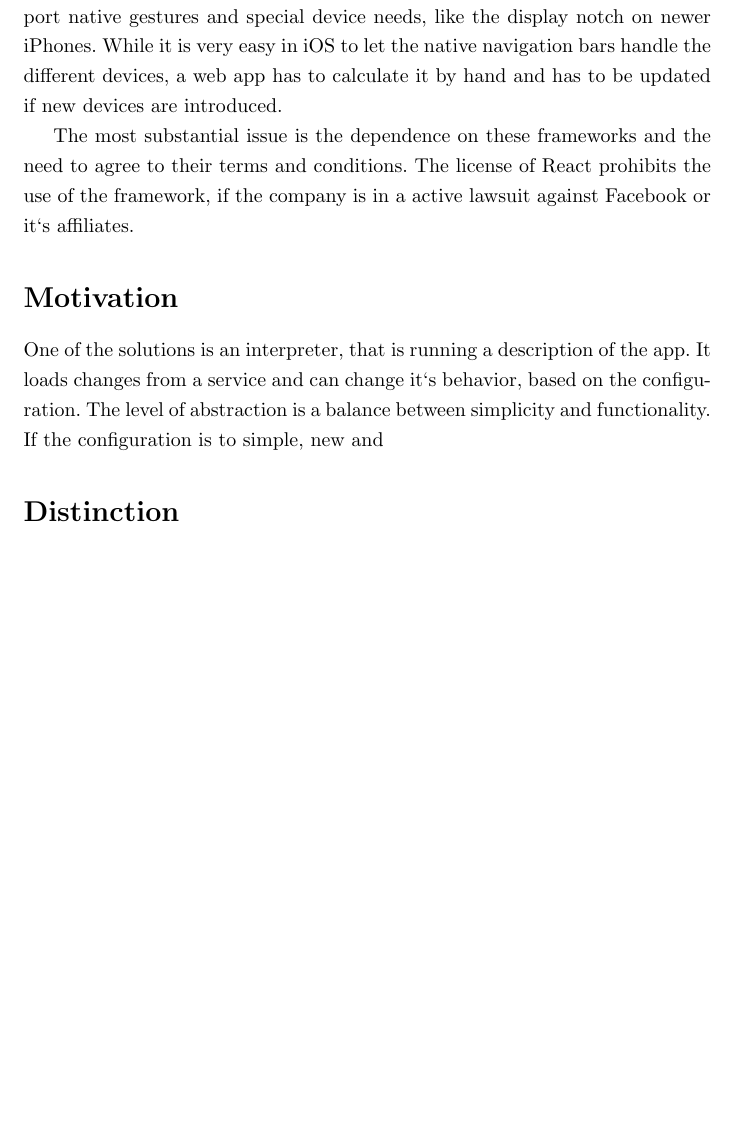
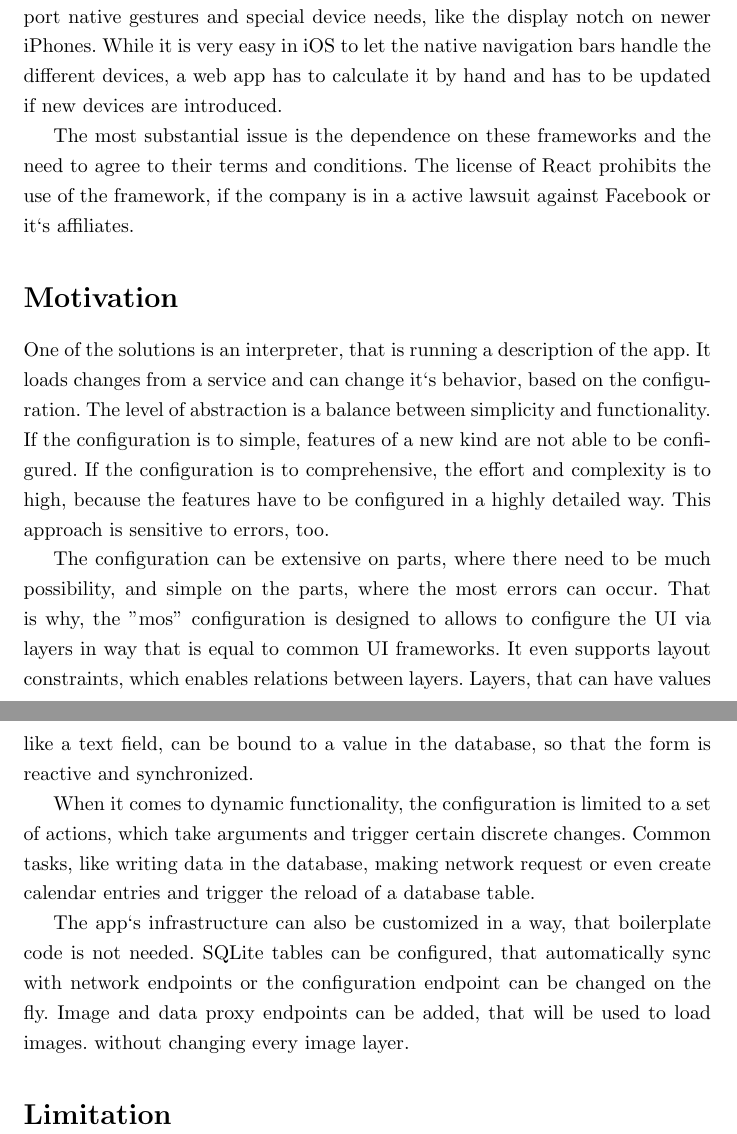
Before and after one commit to SamuelSchepp/masterthesis, a LaTeX document (Expose/Expose.tex): part of page 2 of 2 before the commit and two parts of pages 2 and 3 of 3 after it, the two joined at a grey line, cut so that both start at the same text, the shorter picture padded with empty space. Compiled offline with pdfLaTeX.

Commit message:
no message

```diff
--- a/Expose/Expose.tex
+++ b/Expose/Expose.tex
@@ -54,9 +54,23 @@ The license of React prohibits the use of the framework, if the company is in a
 One of the solutions is an interpreter, that is running a description of the app.
 It loads changes from a service and can change it`s behavior, based on the configuration.
 The level of abstraction is a balance between simplicity and functionality.
-If the configuration is to simple, new and
+If the configuration is to simple, features of a new kind are not able to be configured.
+If the configuration is to comprehensive, the effort and complexity is to high, because the features have to be configured in a highly detailed way.
+This approach is sensitive to errors, too.
 
-\section*{Distinction}
+The configuration can be extensive on parts, where there need to be much possibility, and simple on the parts, where the most errors can occur.
+That is why, the ''mos'' configuration is designed to allows to configure the UI via layers in way that is equal to common UI frameworks.
+It even supports layout constraints, which enables relations between layers.
+Layers, that can have values like a text field, can be bound to a value in the database, so that the form is reactive and synchronized.
+
+When it comes to dynamic functionality, the configuration is limited to a set of actions, which take arguments and trigger certain discrete changes.
+Common tasks, like writing data in the database, making network request or even create calendar entries and trigger the reload of a database table.
+
+The app`s infrastructure can also be customized in a way, that boilerplate code is not needed.
+SQLite tables can be configured, that automatically sync with network endpoints or the configuration endpoint can be changed on the fly.
+Image and data proxy endpoints can be added, that will be used to load images. without changing every image layer.
+
+\section*{Limitation}
 
 
 
```
Also changed, not shown: Expose/Expose.pdf.
